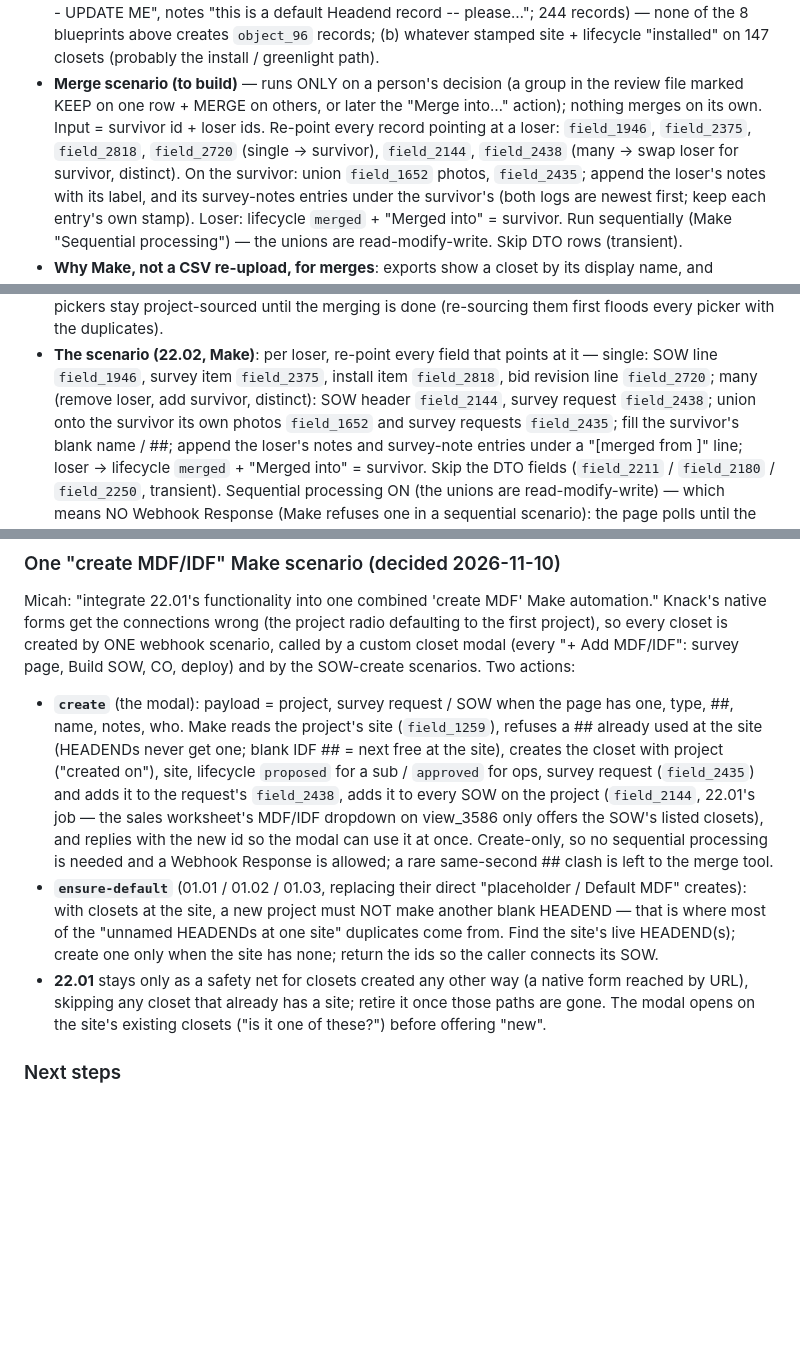
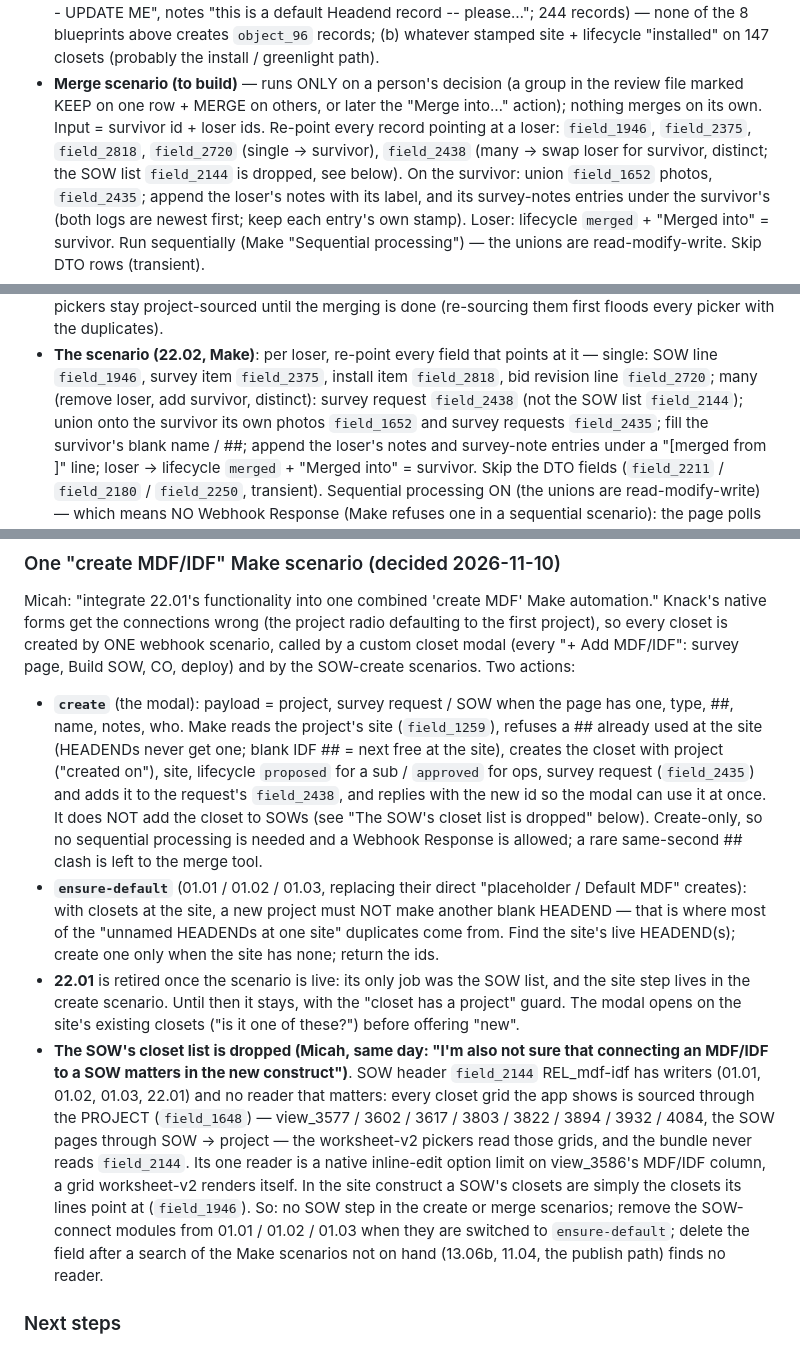
Before and after one commit to mitzvetsia/scw-knack-custom-js, a Markdown page: docs/locations.md, 3 parts joined by grey strips. GitHub-like rendering; blank space fills up the shorter version.

Commit message:
docs/locations.md: drop the SOW's closet list from the new construct
Every closet grid the app shows is sourced through the project, and the
worksheet pickers read those grids; the SOW header's closet list has
writers but no reader that matters. The create and merge scenarios no
longer touch it, 22.01 retires with the new create scenario, and the
field goes once the Make scenarios not on hand are checked for readers.

Co-Authored-By: Claude Opus 5.5 <noreply@anthropic.com>
Claude-Session: https://claude.ai/code/session_01WiiyU9RMJ3dKXD5QmmwsD4

```diff
--- a/docs/locations.md
+++ b/docs/locations.md
@@ -115,7 +115,7 @@ Source each from "MDF/IDFs connected to this project's Site" (parent_source `obj
   one row + MERGE on others, or later the "Merge into…" action); nothing merges on its own. Input =
   survivor id + loser ids. Re-point every record pointing at a
   loser: `field_1946`, `field_2375`, `field_2818`, `field_2720` (single → survivor),
-  `field_2144`, `field_2438` (many → swap loser for survivor, distinct). On the survivor: union
+  `field_2438` (many → swap loser for survivor, distinct; the SOW list `field_2144` is dropped, see below). On the survivor: union
   `field_1652` photos, `field_2435`; append the loser's notes with its label, and its survey-notes entries
   under the survivor's (both logs are newest first; keep each entry's own stamp). Loser:
   lifecycle `merged` + "Merged into" = survivor. Run sequentially (Make "Sequential processing")
@@ -279,7 +279,7 @@ of suspected duplicates; its Decision column is no longer used.
   the merging is done (re-sourcing them first floods every picker with the duplicates).
 - **The scenario (22.02, Make)**: per loser, re-point every field that points at it — single: SOW line
   `field_1946`, survey item `field_2375`, install item `field_2818`, bid revision line `field_2720`; many
-  (remove loser, add survivor, distinct): SOW header `field_2144`, survey request `field_2438`; union onto the
+  (remove loser, add survivor, distinct): survey request `field_2438` (not the SOW list `field_2144`); union onto the
   survivor its own photos `field_1652` and survey requests `field_2435`; fill the survivor's blank name / ##;
   append the loser's notes and survey-note entries under a "[merged from <label>]" line; loser → lifecycle
   `merged` + "Merged into" = survivor. Skip the DTO fields (`field_2211` / `field_2180` / `field_2250`,
@@ -298,17 +298,26 @@ Build SOW, CO, deploy) and by the SOW-create scenarios. Two actions:
   notes, who. Make reads the project's site (`field_1259`), refuses a ## already used at the site (HEADENDs
   never get one; blank IDF ## = next free at the site), creates the closet with project ("created on"),
   site, lifecycle `proposed` for a sub / `approved` for ops, survey request (`field_2435`) and adds it to
-  the request's `field_2438`, adds it to every SOW on the project (`field_2144`, 22.01's job — the sales
-  worksheet's MDF/IDF dropdown on view_3586 only offers the SOW's listed closets), and replies with the new
-  id so the modal can use it at once. Create-only, so no sequential processing is needed and a Webhook
+  the request's `field_2438`, and replies with the new id so the modal can use it at once. It does NOT
+  add the closet to SOWs (see "The SOW's closet list is dropped" below). Create-only, so no sequential processing is needed and a Webhook
   Response is allowed; a rare same-second ## clash is left to the merge tool.
 - **`ensure-default`** (01.01 / 01.02 / 01.03, replacing their direct "placeholder / Default MDF" creates):
   with closets at the site, a new project must NOT make another blank HEADEND — that is where most of the
   "unnamed HEADENDs at one site" duplicates come from. Find the site's live HEADEND(s); create one only
-  when the site has none; return the ids so the caller connects its SOW.
-- **22.01** stays only as a safety net for closets created any other way (a native form reached by URL),
-  skipping any closet that already has a site; retire it once those paths are gone. The modal opens on the
+  when the site has none; return the ids.
+- **22.01** is retired once the scenario is live: its only job was the SOW list, and the site step lives in
+  the create scenario. Until then it stays, with the "closet has a project" guard. The modal opens on the
   site's existing closets ("is it one of these?") before offering "new".
+- **The SOW's closet list is dropped (Micah, same day: "I'm also not sure that connecting an MDF/IDF to a
+  SOW matters in the new construct")**. SOW header `field_2144` REL_mdf-idf has writers (01.01, 01.02,
+  01.03, 22.01) and no reader that matters: every closet grid the app shows is sourced through the PROJECT
+  (`field_1648`) — view_3577 / 3602 / 3617 / 3803 / 3822 / 3894 / 3932 / 4084, the SOW pages through SOW →
+  project — the worksheet-v2 pickers read those grids, and the bundle never reads `field_2144`. Its one
+  reader is a native inline-edit option limit on view_3586's MDF/IDF column, a grid worksheet-v2 renders
+  itself. In the site construct a SOW's closets are simply the closets its lines point at (`field_1946`).
+  So: no SOW step in the create or merge scenarios; remove the SOW-connect modules from 01.01 / 01.02 /
+  01.03 when they are switched to `ensure-default`; delete the field after a search of the Make scenarios
+  not on hand (13.06b, 11.04, the publish path) finds no reader.
 
 ### Next steps
 Done 2026-11-02 / 11-03: the exports came in, the cleanup kit and the duplicate review list are built
```
